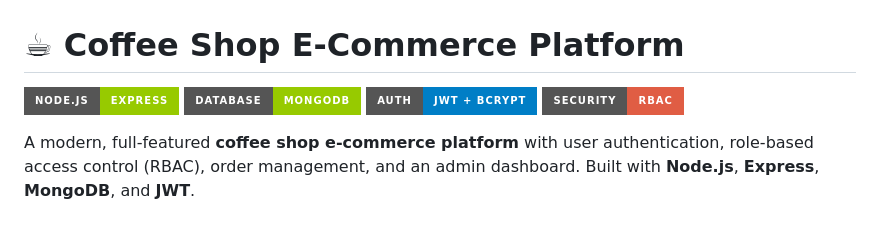
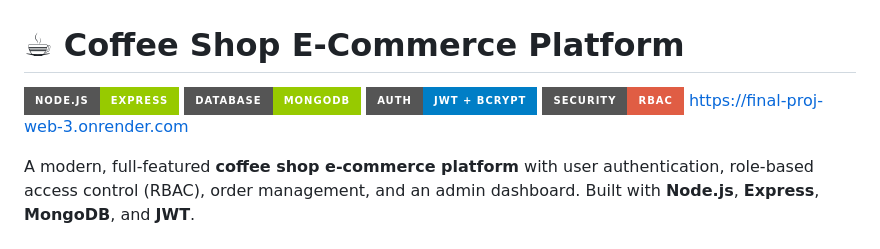
Before and after one commit to Muvahhid-cloud/Final-Proj-Web, a Markdown page: README.md, the part around the change. GitHub-like rendering; badges without logos.

```diff
--- a/README.md
+++ b/README.md
@@ -4,6 +4,7 @@
 ![MongoDB](https://img.shields.io/badge/Database-MongoDB-green?style=for-the-badge&logo=mongodb)
 ![JWT](https://img.shields.io/badge/Auth-JWT%20%2B%20bcrypt-blue?style=for-the-badge)
 ![RBAC](https://img.shields.io/badge/Security-RBAC-red?style=for-the-badge)
+  https://final-proj-web-3.onrender.com
 
 A modern, full-featured **coffee shop e-commerce platform** with user authentication, role-based access control (RBAC), order management, and an admin dashboard. Built with **Node.js**, **Express**, **MongoDB**, and **JWT**.
 
```
